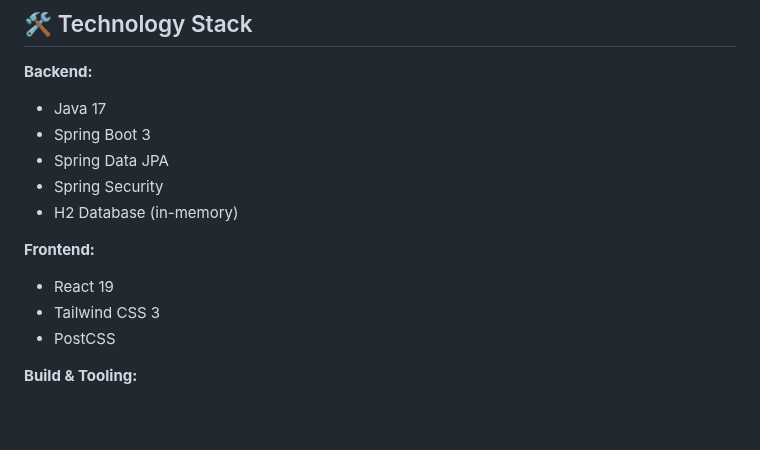
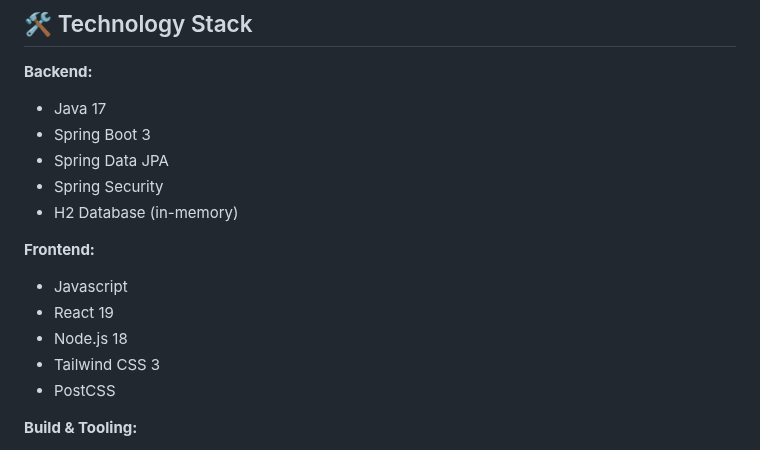
Before and after one commit to fernando-ace/my-spring-api, a Markdown page: README.md, the part around the change. Drawn GitHub-style; blank space fills up the shorter version.

```diff
--- a/README.md
+++ b/README.md
@@ -37,7 +37,9 @@ Managing daily tasks can be overwhelming without the right tools. TaskFlow provi
 - H2 Database (in-memory)
 
 **Frontend:**
+- Javascript
 - React 19
+- Node.js 18
 - Tailwind CSS 3
 - PostCSS
 
```
